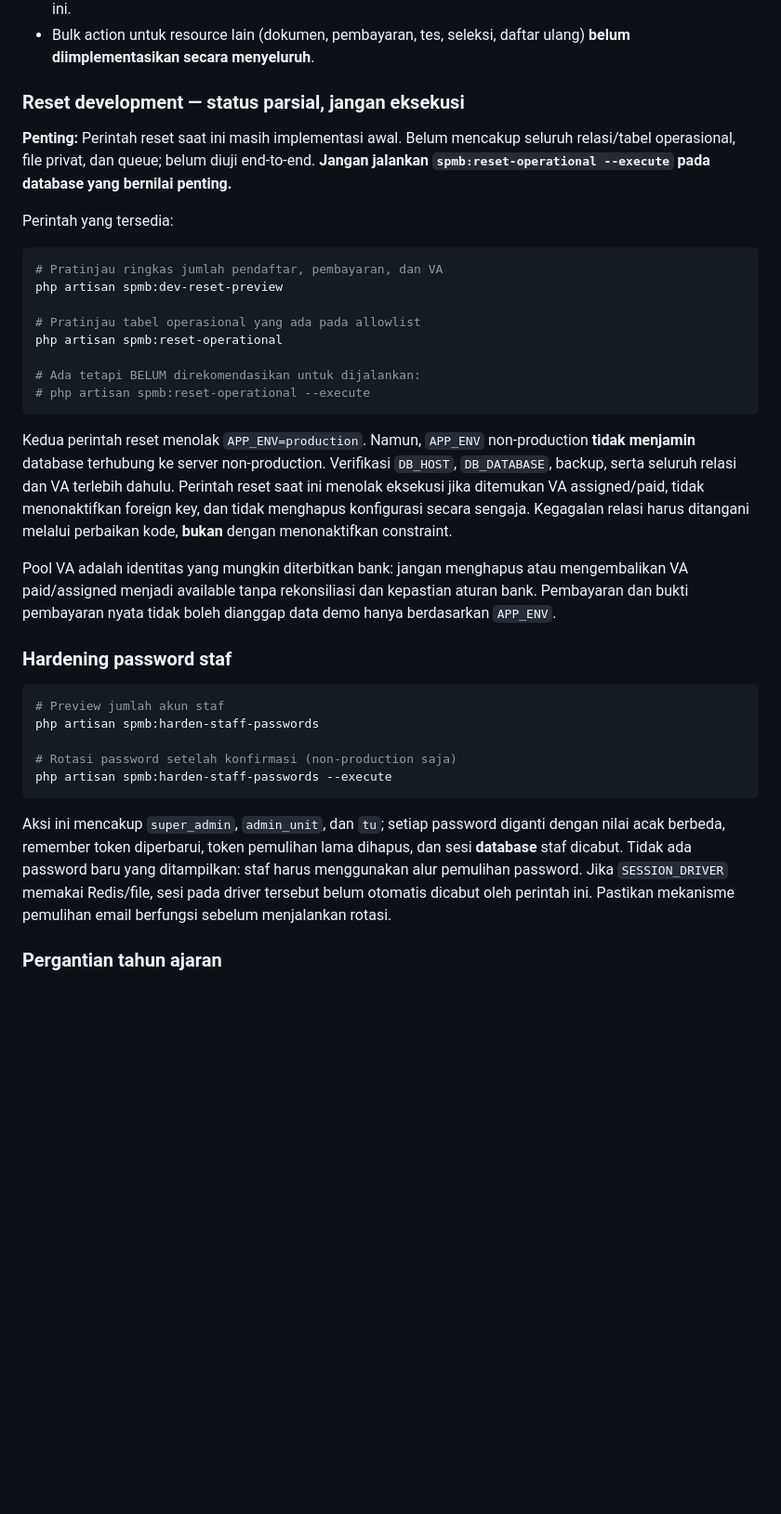
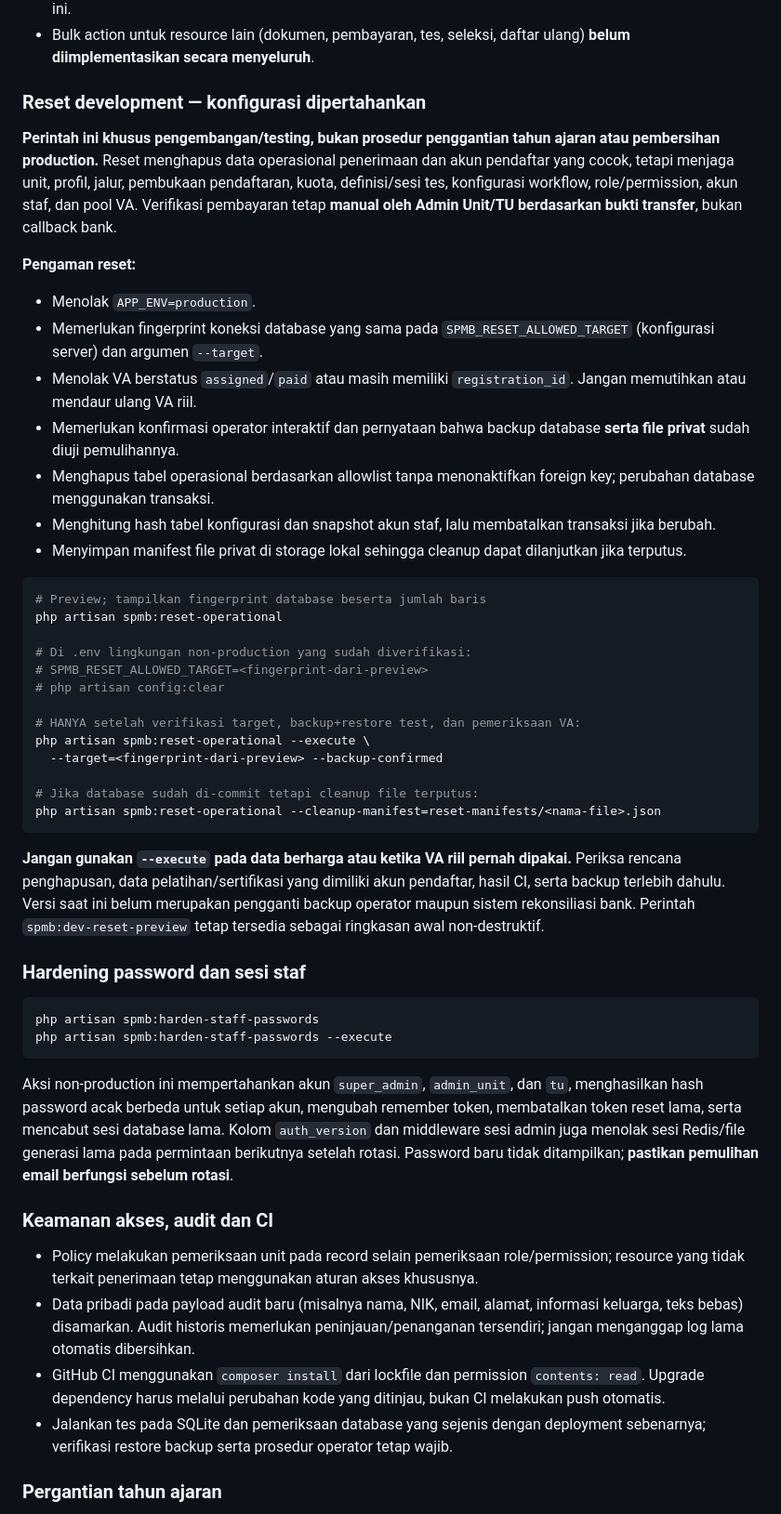
Before and after one commit to yusufbayuw/spmb, a Markdown page: README.md, the part around the change. Shown at 93% size. Rendered like a GitHub page; blank space fills up the shorter version.

Commit message:
docs: document phase-one security, reset guardrails and manual VA verification

````diff
--- a/README.md
+++ b/README.md
@@ -261,38 +261,53 @@ SPMB memisahkan **konfigurasi** dari **data operasional**. Konfigurasi yang haru
 - **Pool Virtual Account:** pilih beberapa baris lalu **Batalkan VA tersedia**. Hanya VA berstatus `available`, tanpa `registration_id` dan tanpa pembayaran yang diproses. VA assigned/paid tidak dibatalkan melalui aksi ini.
 - Bulk action untuk resource lain (dokumen, pembayaran, tes, seleksi, daftar ulang) **belum diimplementasikan secara menyeluruh**.
 
-### Reset development — status parsial, jangan eksekusi
+### Reset development — konfigurasi dipertahankan
 
-**Penting:** Perintah reset saat ini masih implementasi awal. Belum mencakup seluruh relasi/tabel operasional, file privat, dan queue; belum diuji end-to-end. **Jangan jalankan `spmb:reset-operational --execute` pada database yang bernilai penting.**
+**Perintah ini khusus pengembangan/testing, bukan prosedur penggantian tahun ajaran atau pembersihan production.** Reset menghapus data operasional penerimaan dan akun pendaftar yang cocok, tetapi menjaga unit, profil, jalur, pembukaan pendaftaran, kuota, definisi/sesi tes, konfigurasi workflow, role/permission, akun staf, dan pool VA. Verifikasi pembayaran tetap **manual oleh Admin Unit/TU berdasarkan bukti transfer**, bukan callback bank.
 
-Perintah yang tersedia:
+**Pengaman reset:**
+
+- Menolak `APP_ENV=production`.
+- Memerlukan fingerprint koneksi database yang sama pada `SPMB_RESET_ALLOWED_TARGET` (konfigurasi server) dan argumen `--target`.
+- Menolak VA berstatus `assigned`/`paid` atau masih memiliki `registration_id`. Jangan memutihkan atau mendaur ulang VA riil.
+- Memerlukan konfirmasi operator interaktif dan pernyataan bahwa backup database **serta file privat** sudah diuji pemulihannya.
+- Menghapus tabel operasional berdasarkan allowlist tanpa menonaktifkan foreign key; perubahan database menggunakan transaksi.
+- Menghitung hash tabel konfigurasi dan snapshot akun staf, lalu membatalkan transaksi jika berubah.
+- Menyimpan manifest file privat di storage lokal sehingga cleanup dapat dilanjutkan jika terputus.
 
 ```bash
-# Pratinjau ringkas jumlah pendaftar, pembayaran, dan VA
-php artisan spmb:dev-reset-preview
-
-# Pratinjau tabel operasional yang ada pada allowlist
+# Preview; tampilkan fingerprint database beserta jumlah baris
 php artisan spmb:reset-operational
 
-# Ada tetapi BELUM direkomendasikan untuk dijalankan:
-# php artisan spmb:reset-operational --execute
+# Di .env lingkungan non-production yang sudah diverifikasi:
+# SPMB_RESET_ALLOWED_TARGET=<fingerprint-dari-preview>
+# php artisan config:clear
+
+# HANYA setelah verifikasi target, backup+restore test, dan pemeriksaan VA:
+php artisan spmb:reset-operational --execute \
+  --target=<fingerprint-dari-preview> --backup-confirmed
+
+# Jika database sudah di-commit tetapi cleanup file terputus:
+php artisan spmb:reset-operational --cleanup-manifest=reset-manifests/<nama-file>.json
 ```
 
-Kedua perintah reset menolak `APP_ENV=production`. Namun, `APP_ENV` non-production **tidak menjamin** database terhubung ke server non-production. Verifikasi `DB_HOST`, `DB_DATABASE`, backup, serta seluruh relasi dan VA terlebih dahulu. Perintah reset saat ini menolak eksekusi jika ditemukan VA assigned/paid, tidak menonaktifkan foreign key, dan tidak menghapus konfigurasi secara sengaja. Kegagalan relasi harus ditangani melalui perbaikan kode, **bukan** dengan menonaktifkan constraint.
+**Jangan gunakan `--execute` pada data berharga atau ketika VA riil pernah dipakai.** Periksa rencana penghapusan, data pelatihan/sertifikasi yang dimiliki akun pendaftar, hasil CI, serta backup terlebih dahulu. Versi saat ini belum merupakan pengganti backup operator maupun sistem rekonsiliasi bank. Perintah `spmb:dev-reset-preview` tetap tersedia sebagai ringkasan awal non-destruktif.
 
-Pool VA adalah identitas yang mungkin diterbitkan bank: jangan menghapus atau mengembalikan VA paid/assigned menjadi available tanpa rekonsiliasi dan kepastian aturan bank. Pembayaran dan bukti pembayaran nyata tidak boleh dianggap data demo hanya berdasarkan `APP_ENV`.
-
-### Hardening password staf
+### Hardening password dan sesi staf
 
 ```bash
-# Preview jumlah akun staf
 php artisan spmb:harden-staff-passwords
-
-# Rotasi password setelah konfirmasi (non-production saja)
 php artisan spmb:harden-staff-passwords --execute
 ```
 
-Aksi ini mencakup `super_admin`, `admin_unit`, dan `tu`; setiap password diganti dengan nilai acak berbeda, remember token diperbarui, token pemulihan lama dihapus, dan sesi **database** staf dicabut. Tidak ada password baru yang ditampilkan: staf harus menggunakan alur pemulihan password. Jika `SESSION_DRIVER` memakai Redis/file, sesi pada driver tersebut belum otomatis dicabut oleh perintah ini. Pastikan mekanisme pemulihan email berfungsi sebelum menjalankan rotasi.
+Aksi non-production ini mempertahankan akun `super_admin`, `admin_unit`, dan `tu`, menghasilkan hash password acak berbeda untuk setiap akun, mengubah remember token, membatalkan token reset lama, serta mencabut sesi database lama. Kolom `auth_version` dan middleware sesi admin juga menolak sesi Redis/file generasi lama pada permintaan berikutnya setelah rotasi. Password baru tidak ditampilkan; **pastikan pemulihan email berfungsi sebelum rotasi**.
+
+### Keamanan akses, audit dan CI
+
+- Policy melakukan pemeriksaan unit pada record selain pemeriksaan role/permission; resource yang tidak terkait penerimaan tetap menggunakan aturan akses khususnya.
+- Data pribadi pada payload audit baru (misalnya nama, NIK, email, alamat, informasi keluarga, teks bebas) disamarkan. Audit historis memerlukan peninjauan/penanganan tersendiri; jangan menganggap log lama otomatis dibersihkan.
+- GitHub CI menggunakan `composer install` dari lockfile dan permission `contents: read`. Upgrade dependency harus melalui perubahan kode yang ditinjau, bukan CI melakukan push otomatis.
+- Jalankan tes pada SQLite dan pemeriksaan database yang sejenis dengan deployment sebenarnya; verifikasi restore backup serta prosedur operator tetap wajib.
 
 ### Pergantian tahun ajaran
 
````
